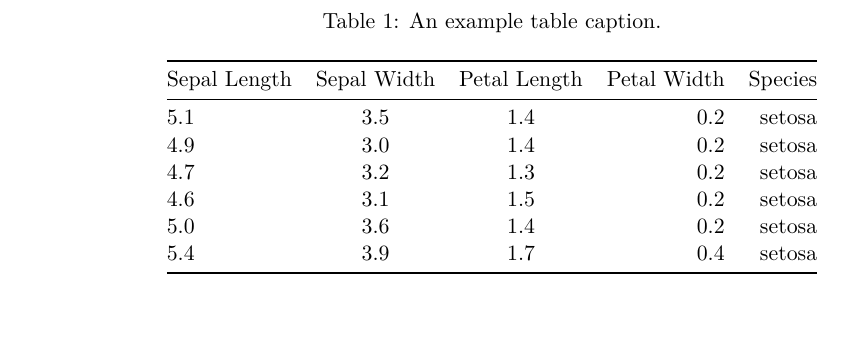
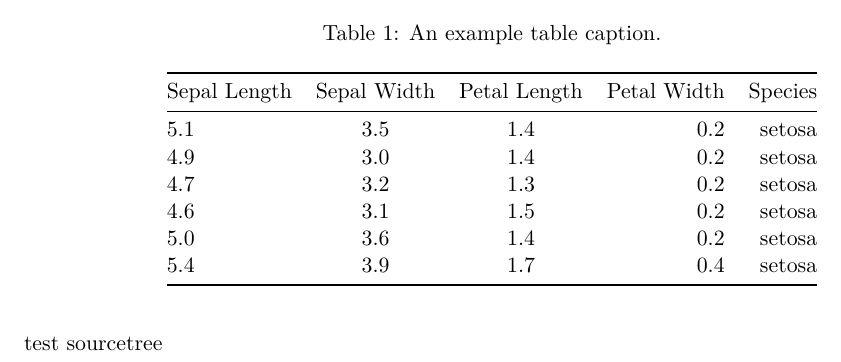
Before and after one commit to Sedithesa/PK_reports, an R Markdown document (Report.Rmd): part of page 2 of 2, cut so that both start at the same text, the shorter picture padded with empty space. Rendered offline with R 4.5, knitr and Pandoc, then LaTeX, with nearby package versions.

Commit message:
test sourcetree

````diff
--- a/Report.Rmd
+++ b/Report.Rmd
@@ -52,3 +52,5 @@ iris2 <- head(iris)
 knitr::kable(iris2, align = "lccrr", caption = "An example table caption.", col.names = gsub("[.]", " ", names(iris)))
 
 ```
+
+test sourcetree
````
